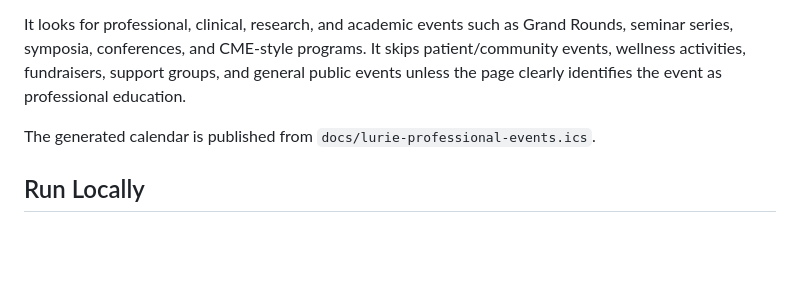
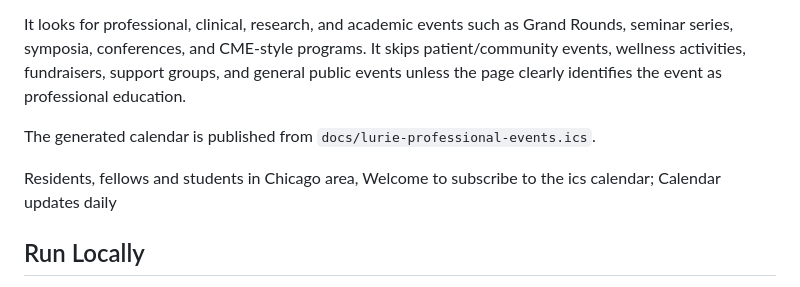
Before and after one commit to 10blade/lurie-calendar-feed, a Markdown page: README.md, the part around the change. Drawn GitHub-style; blank space fills up the shorter version.

```diff
--- a/README.md
+++ b/README.md
@@ -5,6 +5,8 @@ This project builds an unofficial iCalendar feed for professional education even
 It looks for professional, clinical, research, and academic events such as Grand Rounds, seminar series, symposia, conferences, and CME-style programs. It skips patient/community events, wellness activities, fundraisers, support groups, and general public events unless the page clearly identifies the event as professional education.
 
 The generated calendar is published from `docs/lurie-professional-events.ics`.
+
+Residents, fellows and students in Chicago area, Welcome to subscribe to the ics calendar; Calendar updates daily
 
 ## Run Locally
 
```
